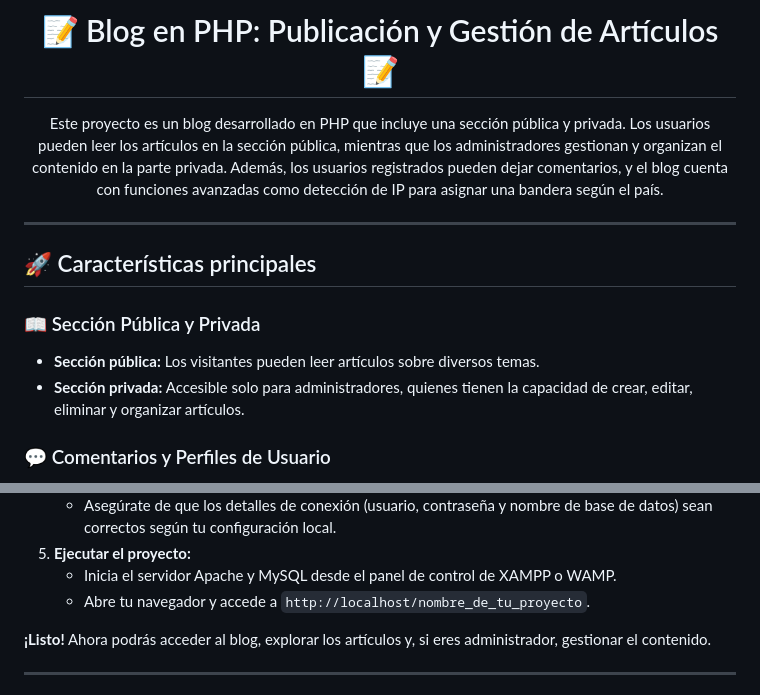
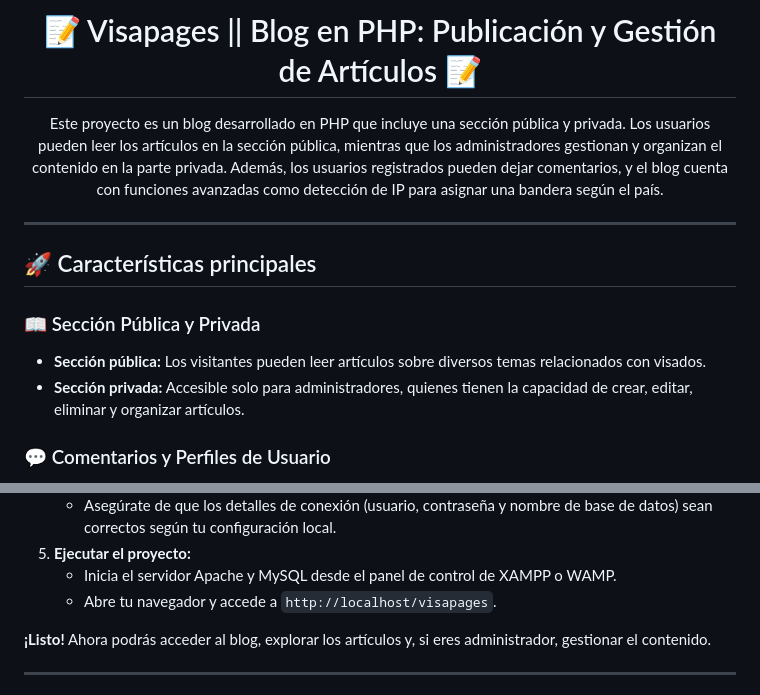
Before and after one commit to BBOCen/visapages-blog-php, a Markdown page: README.md, 2 parts joined by grey strips. GitHub-like rendering.

```diff
--- a/README.md
+++ b/README.md
@@ -1,4 +1,4 @@
-<h1 align="center">📝 Blog en PHP: Publicación y Gestión de Artículos 📝</h1>
+<h1 align="center">📝 Visapages || Blog en PHP: Publicación y Gestión de Artículos 📝</h1>
 
 <p align="center">
   Este proyecto es un blog desarrollado en PHP que incluye una sección pública y privada. Los usuarios pueden leer los artículos en la sección pública,
@@ -12,7 +12,7 @@
 
 <h3>📖 Sección Pública y Privada</h3>
 <ul>
-  <li><strong>Sección pública:</strong> Los visitantes pueden leer artículos sobre diversos temas.</li>
+  <li><strong>Sección pública:</strong> Los visitantes pueden leer artículos sobre diversos temas relacionados con visados.</li>
   <li><strong>Sección privada:</strong> Accesible solo para administradores, quienes tienen la capacidad de crear, editar, eliminar y organizar artículos.</li>
 </ul>
 
@@ -66,7 +66,7 @@
   <li><strong>Ejecutar el proyecto:</strong>
     <ul>
       <li>Inicia el servidor Apache y MySQL desde el panel de control de XAMPP o WAMP.</li>
-      <li>Abre tu navegador y accede a <code>http://localhost/nombre_de_tu_proyecto</code>.</li>
+      <li>Abre tu navegador y accede a <code>http://localhost/visapages</code>.</li>
     </ul>
   </li>
 </ol>
```
